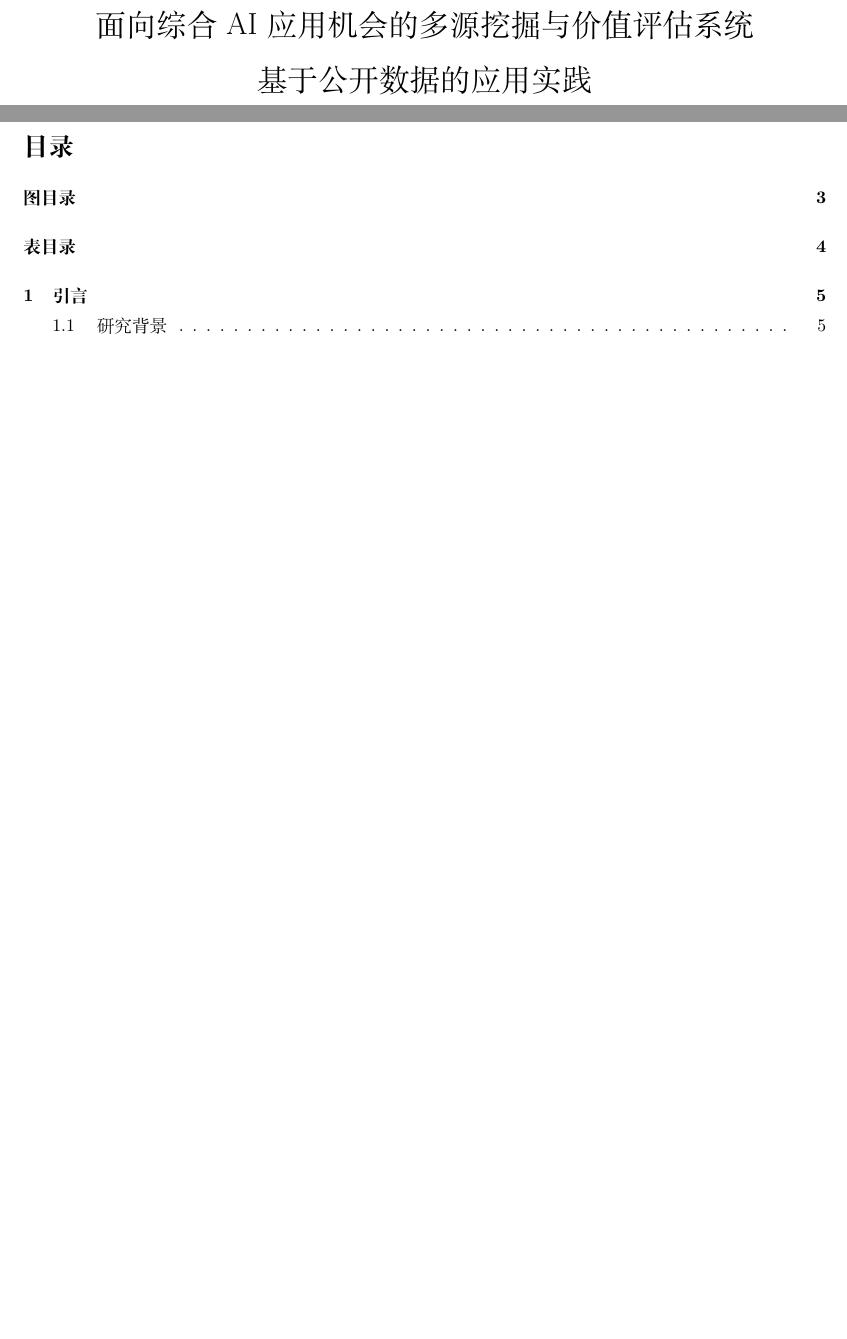
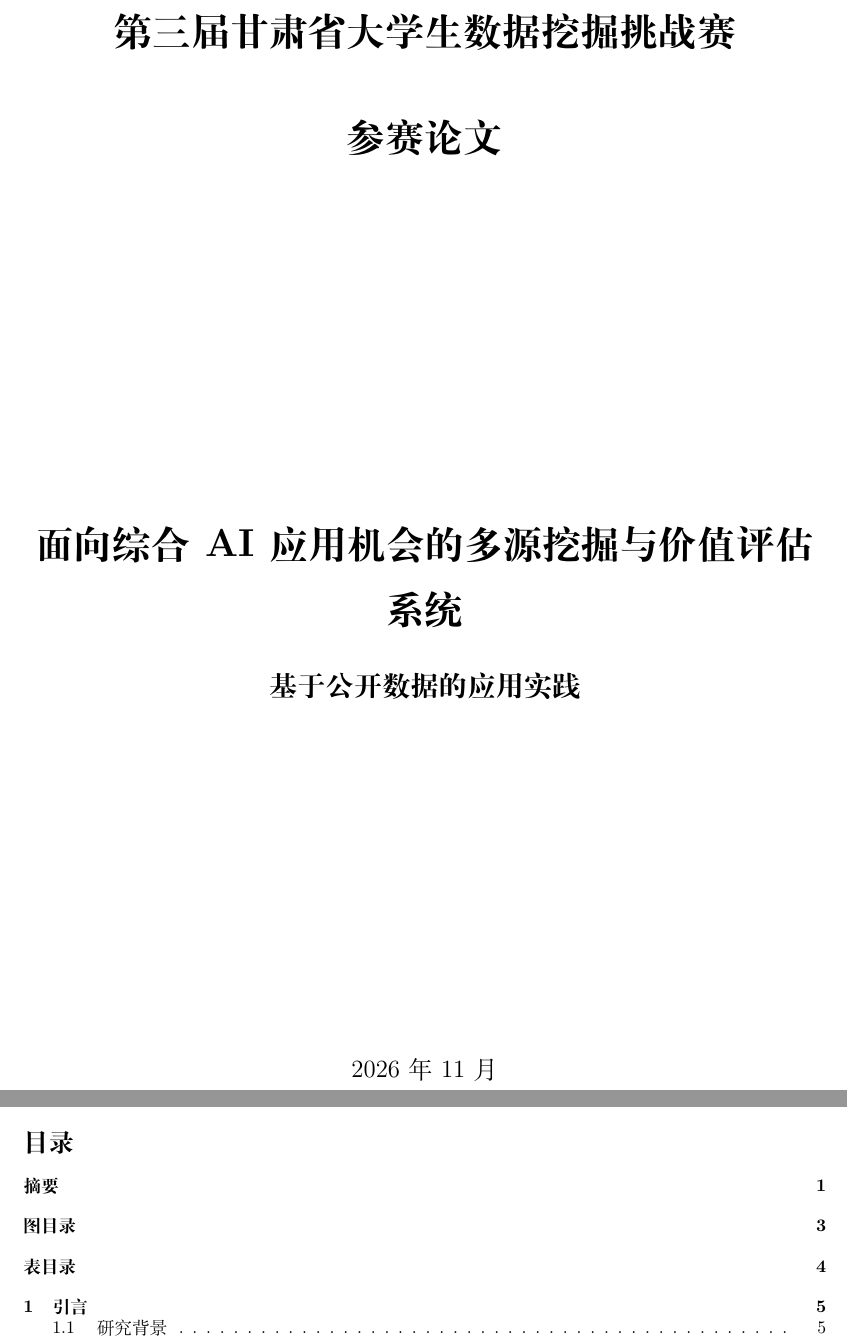
Before and after one commit to RE-TikaRa/datacompetion, a LaTeX document (paper/manuscript/main.tex): two parts of pages 1 and 2 of 29 before the commit and two parts of pages 1 and 3 of 30 after it, joined at a grey line, cut at the place of the change, the shorter picture padded with empty space. Compiled offline with XeLaTeX.

Commit message:
docs: align paper layout with reference format

```diff
--- a/paper/manuscript/main.tex
+++ b/paper/manuscript/main.tex
@@ -1,6 +1,6 @@
 \documentclass[UTF8,a4paper,11pt,fontset=fandol]{ctexart}
 \usepackage[a4paper,top=2.3cm,bottom=2.3cm,left=2.5cm,right=2.5cm]{geometry}
-\usepackage{amsmath,amssymb,booktabs,graphicx,float,xcolor,array,enumitem,hyperref,xurl,listings,caption,tocloft}
+\usepackage{amsmath,amssymb,booktabs,graphicx,float,xcolor,array,enumitem,hyperref,xurl,listings,caption,tocloft,fancyhdr}
 \hypersetup{colorlinks=true,linkcolor=black,citecolor=black,urlcolor=blue}
 \setlength{\parindent}{2em}
 \linespread{1.40}
@@ -16,6 +16,3 @@
 \setlist{nosep,leftmargin=2.5em}
 \captionsetup{font=small,labelfont=bf}
 \lstset{basicstyle=\ttfamily\small,breaklines=true,frame=single,columns=fullflexible}
-\title{面向综合 AI 应用机会的多源挖掘与价值评估系统\\基于公开数据的应用实践}
-\author{}
-\date{}
@@ -22,3 +29,16 @@
 
 \begin{document}
-\maketitle
+\hypersetup{pageanchor=false}
+\begin{titlepage}
+  \thispagestyle{empty}
+  \centering
+  \vspace*{2.8cm}
+  {\zihao{2}\bfseries 第三届甘肃省大学生数据挖掘挑战赛\par}
+  \vspace{0.8cm}
+  {\zihao{2}\bfseries 参赛论文\par}
+  \vfill
+  {\zihao{2}\bfseries 面向综合 AI 应用机会的多源挖掘与价值评估系统\par}
+  \vspace{0.5cm}
+  {\zihao{3}\bfseries 基于公开数据的应用实践\par}
+  \vfill
+  {\zihao{4}2026 年 11 月\par}
@@ -36,6 +60,7 @@
 \clearpage
 \begingroup
 \small
+\linespread{1.0}\selectfont
 \tableofcontents
 \endgroup
 \clearpage
```
Also changed, not shown: reports/PROGRESS_REPORT.md (+4 -0 lines), reports/VERIFY_REPORT.md (+3 -3 lines), 最终交付_综合AI应用_20261119/docs/VERIFY_REPORT.md (+3 -3 lines), 最终交付_综合AI应用_20261119/README.md, 最终交付_综合AI应用_20261119/paper/论文_参考格式修订版_20261120.pdf (added), paper/manuscript/main.tex (14 more changed lines), 1 other file.
